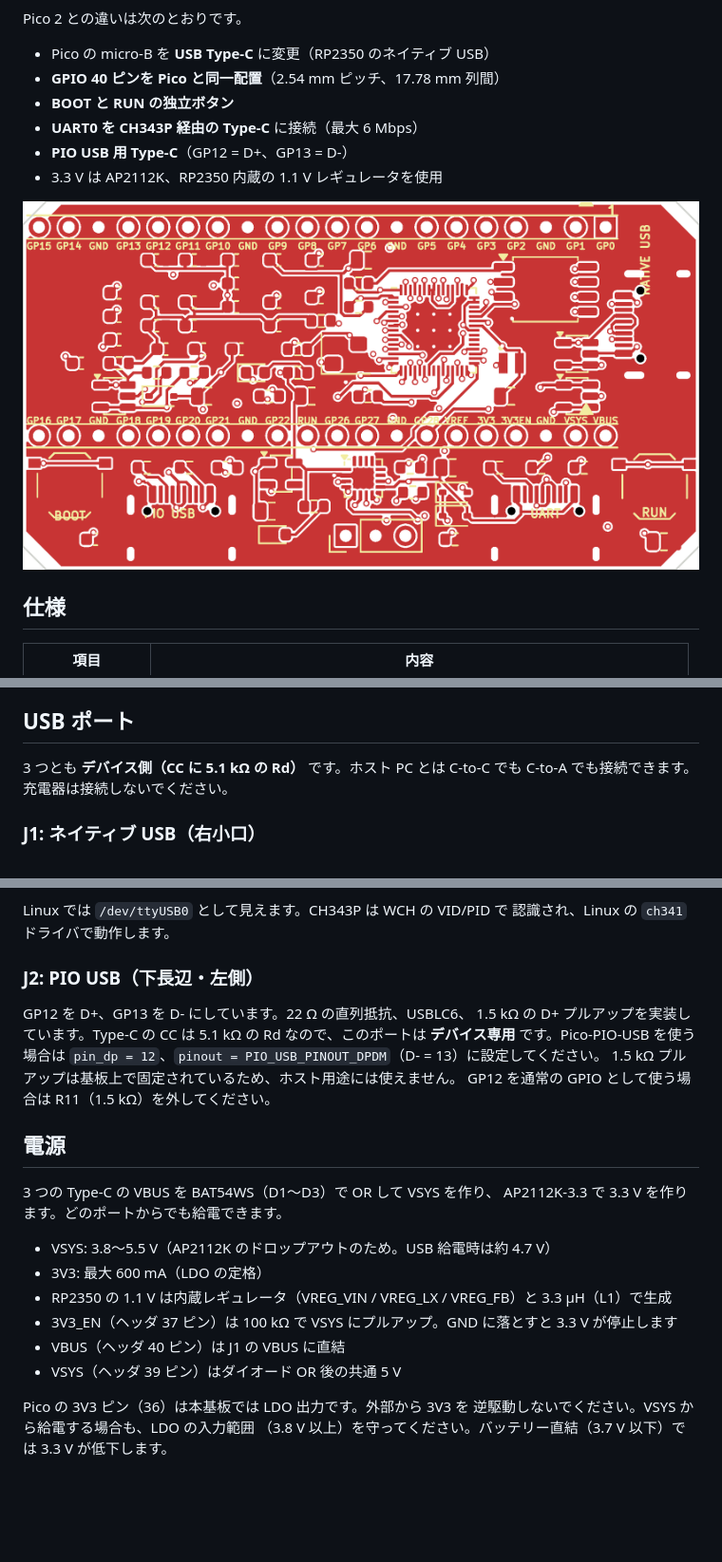
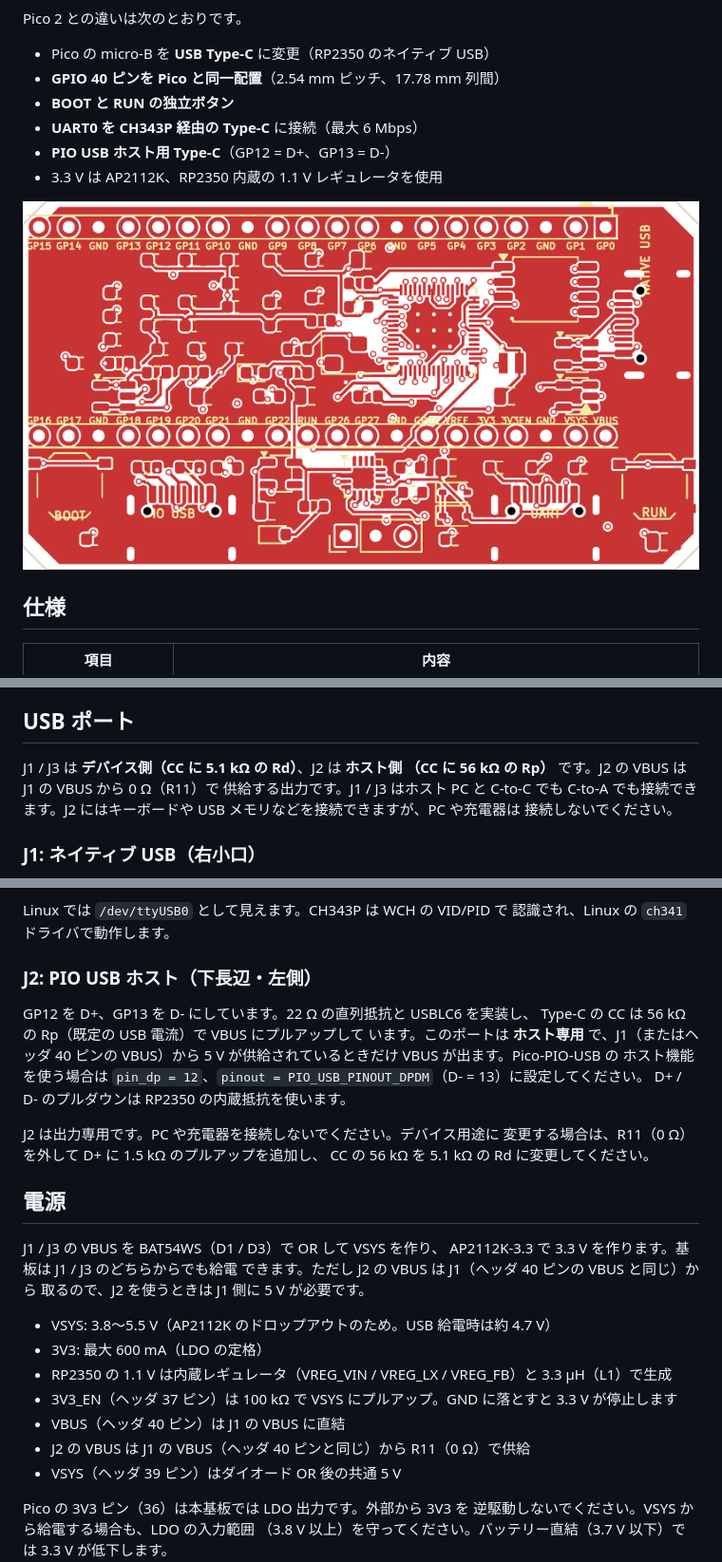
Before and after one commit to nananek/rp2350-frisk, a Markdown page: README.md, 3 parts joined by grey strips. Shown at 95% size. GitHub-like rendering; pictures changed too: docs/pcb_top.png; blank space fills up the shorter version.

```diff
--- a/README.md
+++ b/README.md
@@ -11,7 +11,7 @@ Pico 2 との違いは次のとおりです。
 - **GPIO 40 ピンを Pico と同一配置**（2.54 mm ピッチ、17.78 mm 列間）
 - **BOOT と RUN の独立ボタン**
 - **UART0 を CH343P 経由の Type-C** に接続（最大 6 Mbps）
-- **PIO USB 用 Type-C**（GP12 = D+、GP13 = D-）
+- **PIO USB ホスト用 Type-C**（GP12 = D+、GP13 = D-）
 - 3.3 V は AP2112K、RP2350 内蔵の 1.1 V レギュレータを使用
 
 ![基板表面](docs/pcb_top.png)
@@ -58,8 +58,11 @@ Pico 2 でヘッダに出ていない GP23〜GP25、GP29 は、本基板でも
 
 ## USB ポート
 
-3 つとも **デバイス側（CC に 5.1 kΩ の Rd）** です。ホスト PC とは
-C-to-C でも C-to-A でも接続できます。充電器は接続しないでください。
+J1 / J3 は **デバイス側（CC に 5.1 kΩ の Rd）**、J2 は **ホスト側
+（CC に 56 kΩ の Rp）** です。J2 の VBUS は J1 の VBUS から 0 Ω（R11）で
+供給する出力です。J1 / J3 はホスト PC と C-to-C でも C-to-A でも接続でき
+ます。J2 にはキーボードや USB メモリなどを接続できますが、PC や充電器は
+接続しないでください。
 
 ### J1: ネイティブ USB（右小口）
 
@@ -86,19 +89,26 @@ CTS/RTS は未接続です。6 Mbps は芯線だけの短い配線で使えま
 Linux では `/dev/ttyUSB0` として見えます。CH343P は WCH の VID/PID で
 認識され、Linux の `ch341` ドライバで動作します。
 
-### J2: PIO USB（下長辺・左側）
+### J2: PIO USB ホスト（下長辺・左側）
 
-GP12 を D+、GP13 を D- にしています。22 Ω の直列抵抗、USBLC6、
-1.5 kΩ の D+ プルアップを実装しています。Type-C の CC は 5.1 kΩ の
-Rd なので、このポートは **デバイス専用** です。Pico-PIO-USB を使う場合は
+GP12 を D+、GP13 を D- にしています。22 Ω の直列抵抗と USBLC6 を実装し、
+Type-C の CC は 56 kΩ の Rp（既定の USB 電流）で VBUS にプルアップして
+います。このポートは **ホスト専用** で、J1（またはヘッダ 40 ピンの
+VBUS）から 5 V が供給されているときだけ VBUS が出ます。Pico-PIO-USB の
+ホスト機能を使う場合は
 `pin_dp = 12`、`pinout = PIO_USB_PINOUT_DPDM`（D- = 13）に設定してください。
-1.5 kΩ プルアップは基板上で固定されているため、ホスト用途には使えません。
-GP12 を通常の GPIO として使う場合は R11（1.5 kΩ）を外してください。
+D+ / D- のプルダウンは RP2350 の内蔵抵抗を使います。
+
+J2 は出力専用です。PC や充電器を接続しないでください。デバイス用途に
+変更する場合は、R11（0 Ω）を外して D+ に 1.5 kΩ のプルアップを追加し、
+CC の 56 kΩ を 5.1 kΩ の Rd に変更してください。
 
 ## 電源
 
-3 つの Type-C の VBUS を BAT54WS（D1〜D3）で OR して VSYS を作り、
-AP2112K-3.3 で 3.3 V を作ります。どのポートからでも給電できます。
+J1 / J3 の VBUS を BAT54WS（D1 / D3）で OR して VSYS を作り、
+AP2112K-3.3 で 3.3 V を作ります。基板は J1 / J3 のどちらからでも給電
+できます。ただし J2 の VBUS は J1（ヘッダ 40 ピンの VBUS と同じ）から
+取るので、J2 を使うときは J1 側に 5 V が必要です。
 
 - VSYS: 3.8〜5.5 V（AP2112K のドロップアウトのため。USB 給電時は約 4.7 V）
 - 3V3: 最大 600 mA（LDO の定格）
@@ -107,6 +117,7 @@ AP2112K-3.3 で 3.3 V を作ります。どのポートからでも給電でき
 - 3V3_EN（ヘッダ 37 ピン）は 100 kΩ で VSYS にプルアップ。GND に落とすと
   3.3 V が停止します
 - VBUS（ヘッダ 40 ピン）は J1 の VBUS に直結
+- J2 の VBUS は J1 の VBUS（ヘッダ 40 ピンと同じ）から R11（0 Ω）で供給
 - VSYS（ヘッダ 39 ピン）はダイオード OR 後の共通 5 V
 
 Pico の 3V3 ピン（36）は本基板では LDO 出力です。外部から 3V3 を
```
Also changed, not shown: other parts of README.md (+9 -6 lines), AGENTS.md (+3 -2 lines), docs/pcb_bottom.png, docs/pcb_routing.png, 9 other files.
